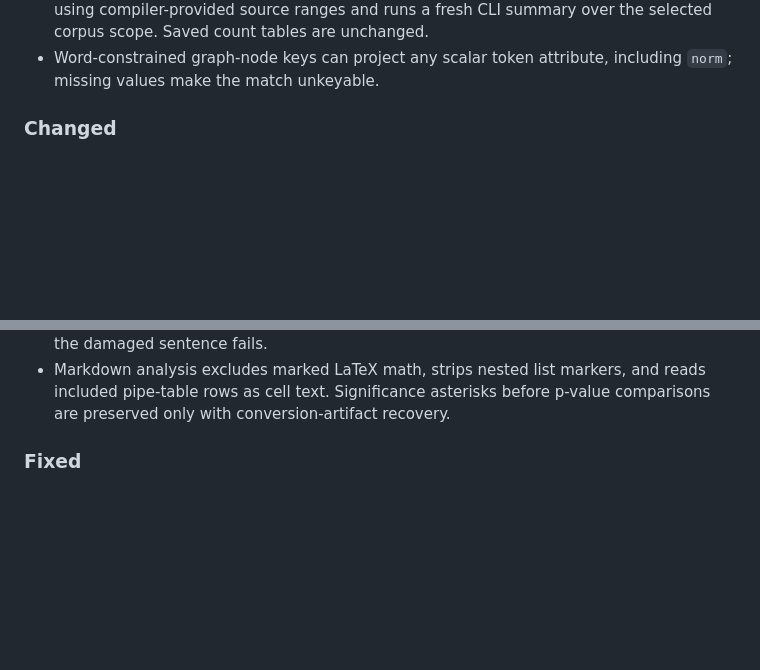
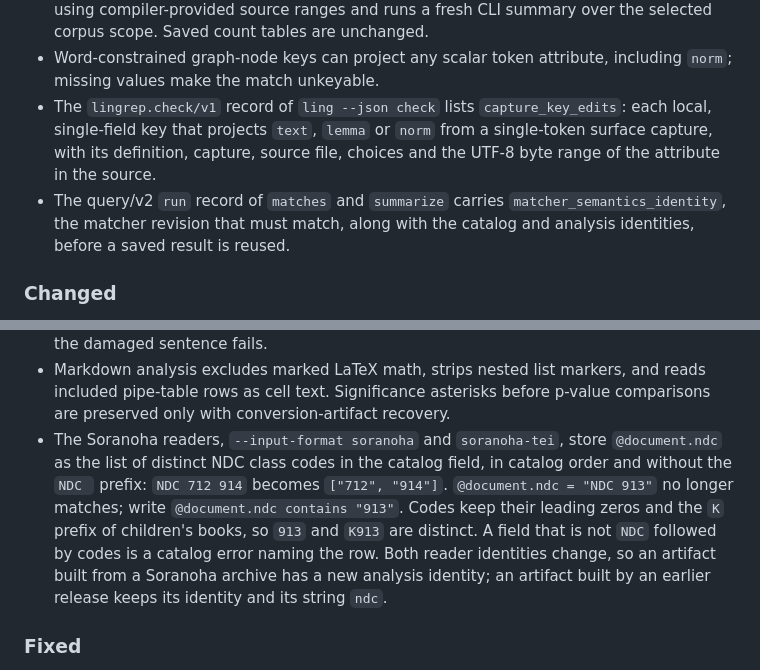
Before and after one commit to borh/lingrep, a Markdown page: CHANGELOG.md, 2 parts joined by grey strips. GitHub-like rendering; blank space fills up the shorter version.

Commit message:
fix(release): record the Soranoha ndc list and two JSON fields for 0.7.0
The 0.7.0 CHANGELOG and release notes omitted three changes that callers
must act on:

- dfdf9da9 stores Soranoha's `@document.ndc` as a list of class codes and
  replaces both Soranoha reader tags, which feed the analysis identity. A
  clause such as `@document.ndc = "NDC 913"` no longer matches and must be
  written `@document.ndc contains "913"`.
- bbf7b725 adds `capture_key_edits` to the `lingrep.check/v1` record and
  `matcher_semantics_identity` to the query/v2 `run` record.

The ndc change goes under Changed and the two fields under Added; the
release notes state the rewrite and the identity change.

Refs: vibrato-pipe-r0n3

```diff
--- a/CHANGELOG.md
+++ b/CHANGELOG.md
@@ -171,6 +171,14 @@ and this project adheres to [Semantic Versioning](https://semver.org/spec/v2.0.0
   CLI summary over the selected corpus scope. Saved count tables are unchanged.
 - Word-constrained graph-node keys can project any scalar token attribute,
   including `norm`; missing values make the match unkeyable.
+- The `lingrep.check/v1` record of `ling --json check` lists
+  `capture_key_edits`: each local, single-field key that projects `text`,
+  `lemma` or `norm` from a single-token surface capture, with its definition,
+  capture, source file, choices and the UTF-8 byte range of the attribute in
+  the source.
+- The query/v2 `run` record of `matches` and `summarize` carries
+  `matcher_semantics_identity`, the matcher revision that must match, along
+  with the catalog and analysis identities, before a saved result is reused.
 
 ### Changed
 
@@ -205,6 +213,16 @@ and this project adheres to [Semantic Versioning](https://semver.org/spec/v2.0.0
 - Markdown analysis excludes marked LaTeX math, strips nested list markers,
   and reads included pipe-table rows as cell text. Significance asterisks before
   p-value comparisons are preserved only with conversion-artifact recovery.
+- The Soranoha readers, `--input-format soranoha` and `soranoha-tei`, store
+  `@document.ndc` as the list of distinct NDC class codes in the catalog field,
+  in catalog order and without the `NDC ` prefix: `NDC 712 914` becomes
+  `["712", "914"]`. `@document.ndc = "NDC 913"` no longer matches; write
+  `@document.ndc contains "913"`. Codes keep their leading zeros and the `K`
+  prefix of children's books, so `913` and `K913` are distinct. A field that
+  is not `NDC` followed by codes is a catalog error naming the row. Both
+  reader identities change, so an artifact built from a Soranoha archive has
+  a new analysis identity; an artifact built by an earlier release keeps its
+  identity and its string `ndc`.
 
 ### Fixed
 
```
Also changed, not shown: docs/release-notes/v0.7.0.md (+7 -0 lines).
